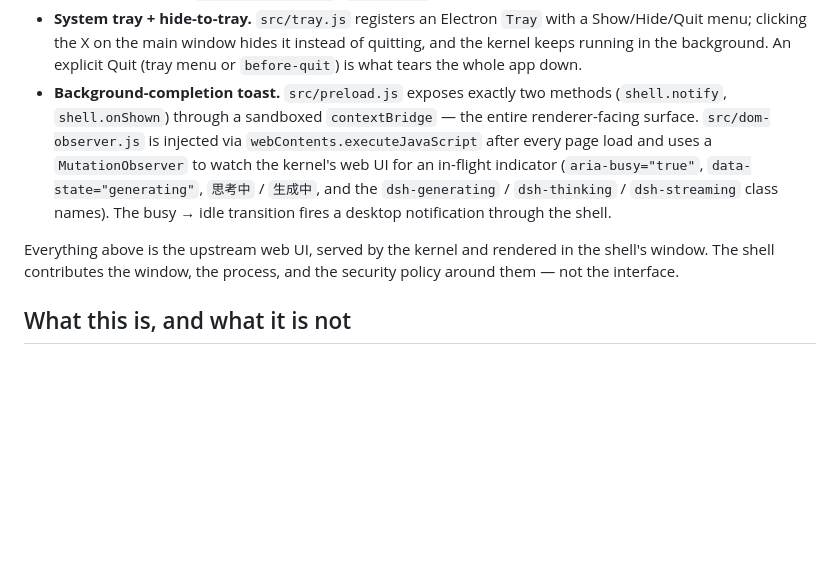
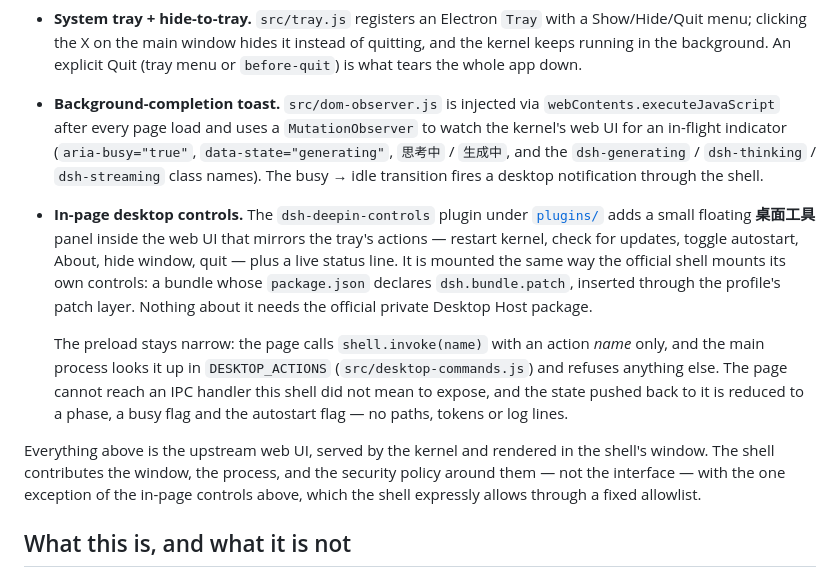
Before and after one commit to tangtangnan/dsh-desktop-deepin, a Markdown page: README.md, the part around one of its changes. Rendered like a GitHub page; blank space fills up the shorter version.

```diff
--- a/README.md
+++ b/README.md
@@ -125,19 +125,32 @@ Adding a new shipped plugin is a two-step commit:
   with a Show/Hide/Quit menu; clicking the X on the main window hides it
   instead of quitting, and the kernel keeps running in the background. An
   explicit Quit (tray menu or `before-quit`) is what tears the whole app down.
-- **Background-completion toast.** `src/preload.js` exposes exactly two
-  methods (`shell.notify`, `shell.onShown`) through a sandboxed
-  `contextBridge` — the entire renderer-facing surface.
-  `src/dom-observer.js` is injected via `webContents.executeJavaScript` after
-  every page load and uses a `MutationObserver` to watch the kernel's web UI
-  for an in-flight indicator (`aria-busy="true"`, `data-state="generating"`,
-  `思考中` / `生成中`, and the `dsh-generating` / `dsh-thinking` /
-  `dsh-streaming` class names). The busy → idle transition fires a desktop
-  notification through the shell.
+- **Background-completion toast.** `src/dom-observer.js` is injected via
+  `webContents.executeJavaScript` after every page load and uses a
+  `MutationObserver` to watch the kernel's web UI for an in-flight indicator
+  (`aria-busy="true"`, `data-state="generating"`, `思考中` / `生成中`, and the
+  `dsh-generating` / `dsh-thinking` / `dsh-streaming` class names). The
+  busy → idle transition fires a desktop notification through the shell.
+- **In-page desktop controls.** The `dsh-deepin-controls` plugin under
+  [`plugins/`](plugins/dsh-deepin-controls) adds a small floating **桌面工具**
+  panel inside the web UI that mirrors the tray's actions — restart kernel,
+  check for updates, toggle autostart, About, hide window, quit — plus a live
+  status line. It is mounted the same way the official shell mounts its own
+  controls: a bundle whose `package.json` declares `dsh.bundle.patch`, inserted
+  through the profile's patch layer. Nothing about it needs the official
+  private Desktop Host package.
+
+  The preload stays narrow: the page calls `shell.invoke(name)` with an action
+  *name* only, and the main process looks it up in `DESKTOP_ACTIONS`
+  (`src/desktop-commands.js`) and refuses anything else. The page cannot reach
+  an IPC handler this shell did not mean to expose, and the state pushed back
+  to it is reduced to a phase, a busy flag and the autostart flag — no paths,
+  tokens or log lines.
 
 Everything above is the upstream web UI, served by the kernel and rendered in the shell's
 window. The shell contributes the window, the process, and the security policy around
-them — not the interface.
+them — not the interface — with the one exception of the in-page controls above, which
+the shell expressly allows through a fixed allowlist.
 
 ## What this is, and what it is not
 
```
Also changed, not shown: other parts of README.md (+54 -0 lines).
